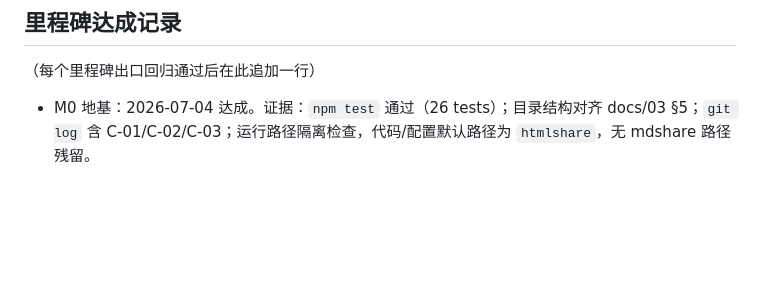
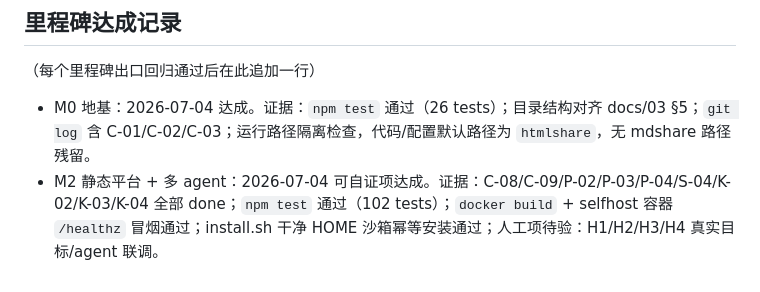
Before and after one commit to neowangx/htmlshare, a Markdown page: TASKBOARD.md, the part around the change. Rendered like a GitHub page; blank space fills up the shorter version.

Commit message:
M2 record static and multi-agent milestone
Evidence: npm test (102 tests); docker build and local selfhost /healthz smoke; install.sh clean HOME sandbox idempotent.

Artificial pending: H1/H2/H3/H4 real target and agent smoke checks.

```diff
--- a/TASKBOARD.md
+++ b/TASKBOARD.md
@@ -55,3 +55,4 @@
 （每个里程碑出口回归通过后在此追加一行）
 
 - M0 地基：2026-07-04 达成。证据：`npm test` 通过（26 tests）；目录结构对齐 docs/03 §5；`git log` 含 C-01/C-02/C-03；运行路径隔离检查，代码/配置默认路径为 `htmlshare`，无 mdshare 路径残留。
+- M2 静态平台 + 多 agent：2026-07-04 可自证项达成。证据：C-08/C-09/P-02/P-03/P-04/S-04/K-02/K-03/K-04 全部 done；`npm test` 通过（102 tests）；`docker build` + selfhost 容器 `/healthz` 冒烟通过；install.sh 干净 HOME 沙箱幂等安装通过；人工项待验：H1/H2/H3/H4 真实目标/agent 联调。
```
